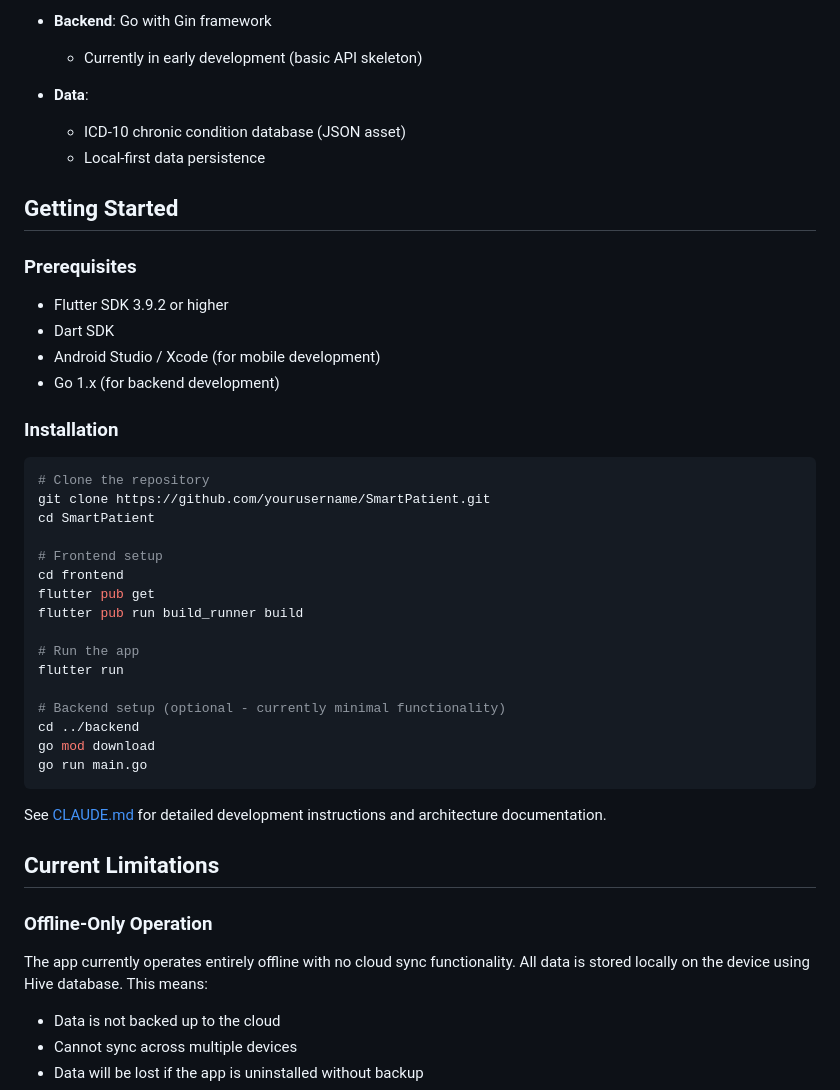
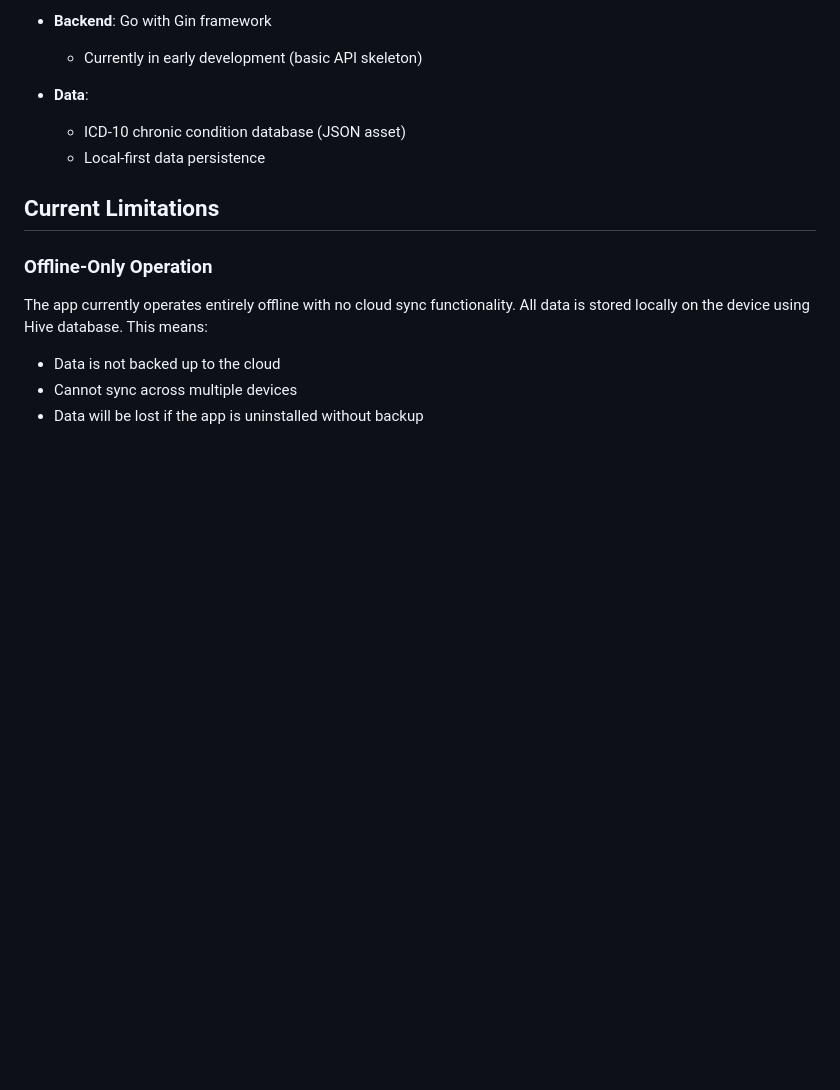
Before and after one commit to pndaRN/ComplyHealth, a Markdown page: README.md, the part around the change. Drawn GitHub-style; blank space fills up the shorter version.

Commit message:
Remove getting started section from README
Removed getting started section including prerequisites and installation instructions.

````diff
--- a/README.md
+++ b/README.md
@@ -55,37 +55,6 @@ The app provides a clean, intuitive interface for daily health management with f
   - ICD-10 chronic condition database (JSON asset)
   - Local-first data persistence
 
-## Getting Started
-
-### Prerequisites
-- Flutter SDK 3.9.2 or higher
-- Dart SDK
-- Android Studio / Xcode (for mobile development)
-- Go 1.x (for backend development)
-
-### Installation
-
-```bash
-# Clone the repository
-git clone https://github.com/yourusername/SmartPatient.git
-cd SmartPatient
-
-# Frontend setup
-cd frontend
-flutter pub get
-flutter pub run build_runner build
-
-# Run the app
-flutter run
-
-# Backend setup (optional - currently minimal functionality)
-cd ../backend
-go mod download
-go run main.go
-```
-
-See [CLAUDE.md](CLAUDE.md) for detailed development instructions and architecture documentation.
-
 ## Current Limitations
 
 ### Offline-Only Operation
````
